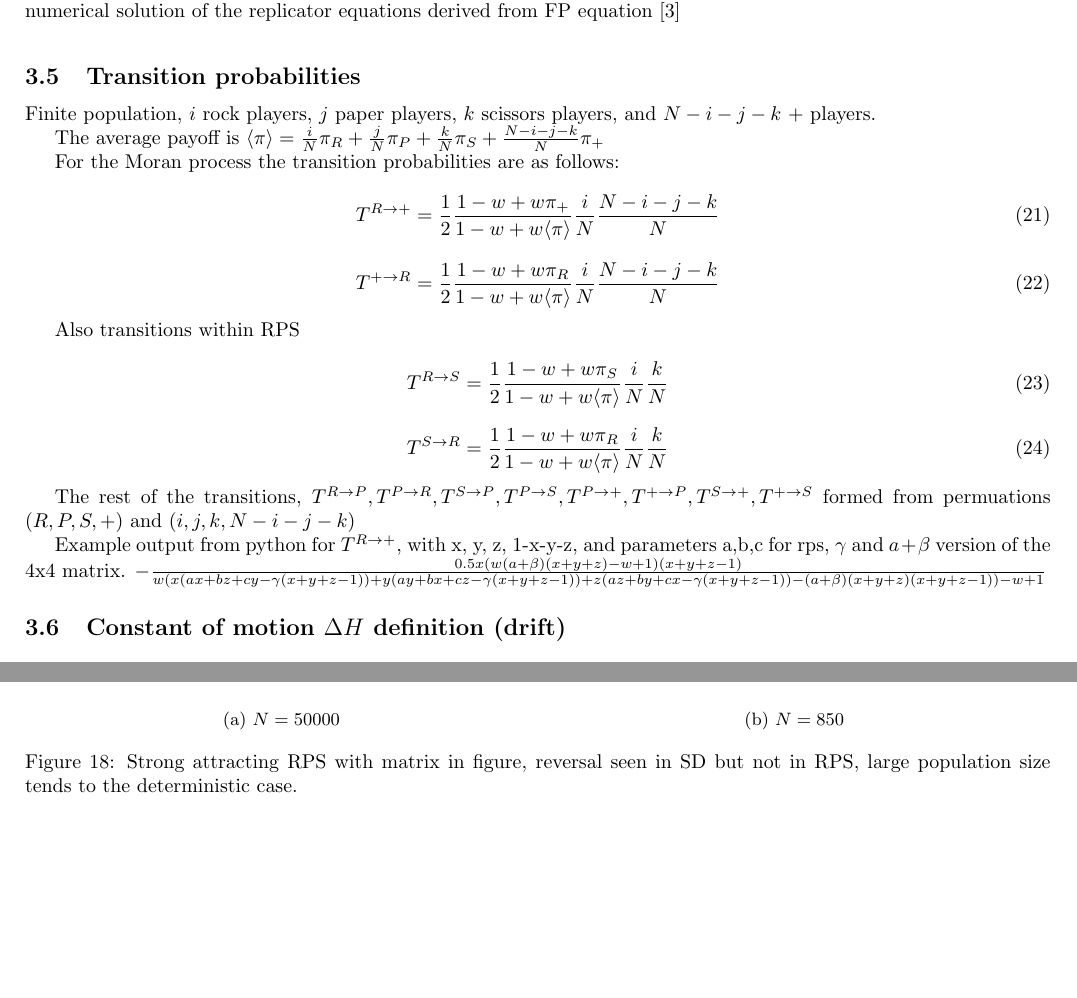
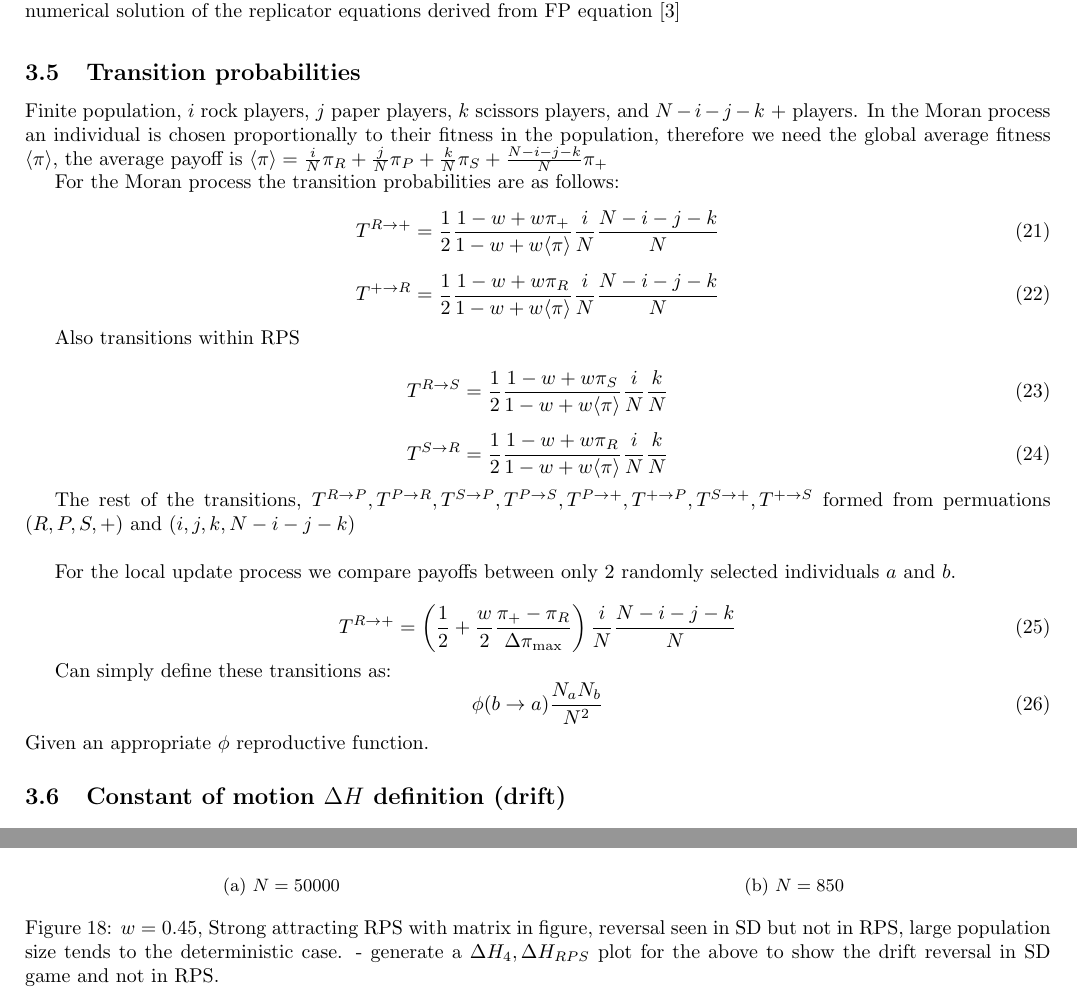
Before and after one commit to purgz/GTfyp, a LaTeX paper (latex_doc/main.tex): two parts of pages 5 and 14 of 15, joined at a grey line, cut so that both start at the same text, the shorter picture padded with empty space. Compiled offline with pdfLaTeX.

Commit message:
doc work

```diff
--- a/latex_doc/main.tex
+++ b/latex_doc/main.tex
@@ -257,9 +257,7 @@ Adjusted deterministic equations for the interaction processes, derived from the
 
 \subsection{Transition probabilities}
 
-Finite population, $i$ rock players, $j$ paper players, $k$ scissors players, and $N - i - j - k$ $+$ players.
-
-The average payoff is $\langle \pi \rangle = \frac{i}{N} \pi_R + \frac{j}{N} \pi_P + \frac{k}{N} \pi_S + \frac{N - i - j -k}{N} \pi_+$
+Finite population, $i$ rock players, $j$ paper players, $k$ scissors players, and $N - i - j - k$ $+$ players. In the Moran process an individual is chosen proportionally to their fitness in the population, therefore we need the global average fitness $\langle \pi \rangle$, the average payoff is $\langle \pi \rangle = \frac{i}{N} \pi_R + \frac{j}{N} \pi_P + \frac{k}{N} \pi_S + \frac{N - i - j -k}{N} \pi_+$
 
 For the Moran process the transition probabilities are as follows:
 \begin{equation}
@@ -279,12 +277,24 @@ Also transitions within RPS
     T^{S \rightarrow R} = \frac{1}{2} \frac{1 - w + w \pi_R}{1 - w + w \langle \pi \rangle} \frac{i}{N} \frac{k}{N}
 \end{equation}
 
+\par
 The rest of the transitions, $T^{R \rightarrow P}, T^{P \rightarrow R}, T^{S \rightarrow P}, T^{P \rightarrow S}, T^{P \rightarrow +}, T^{+ \rightarrow P}, T^{ S \rightarrow +}, T^{+ \rightarrow S}$
-formed from permuations ($R, P, S, +$) and ($i, j, k, N-i-j-k$)
+formed from permuations ($R, P, S, +$) and ($i, j, k, N-i-j-k$) \\
 
-Example output from python for $T^{R \rightarrow +}$, with x, y, z, 1-x-y-z,
-and parameters a,b,c for rps, $\gamma$ and $a + \beta$ version of the 4x4 matrix.
-$- \frac{0.5 x \left(w \left(a + \beta\right) \left(x + y + z\right) - w + 1\right) \left(x + y + z - 1\right)}{w \left(x \left(a x + b z + c y - \gamma \left(x + y + z - 1\right)\right) + y \left(a y + b x + c z - \gamma \left(x + y + z - 1\right)\right) + z \left(a z + b y + c x - \gamma \left(x + y + z - 1\right)\right) - \left(a + \beta\right) \left(x + y + z\right) \left(x + y + z - 1\right)\right) - w + 1}$
+\par
+For the local update process we compare payoffs between only 2 randomly selected individuals $a$ and $b$.
+
+
+\begin{equation}
+  T^{R \rightarrow +} = \left (\frac{1}{2} + \frac{w}{2} \frac{\pi_+ - \pi_R}{\Delta \pi_{\text{max}}} \right ) \frac{i}{N} \frac{N - i - j - k}{N}
+\end{equation}
+
+
+Can simply define these transitions as:
+\begin{equation}
+  \phi(b \rightarrow a) \frac{N_a N_b}{N^2}
+\end{equation}
+Given an appropriate $\phi$ reproductive function.
 
 \subsection{Constant of motion $\Delta H$ definition (drift)}
 
@@ -476,7 +486,7 @@ x axis label incorrect below
   \includegraphics[width=1\linewidth]{images/850POP.png}
   \caption{$N = 850$}
 \end{subfigure}%
-\caption{Strong attracting RPS with matrix in figure, reversal seen in SD but not in RPS, large population size tends to the deterministic case.}
+\caption{$w=0.45$, Strong attracting RPS with matrix in figure, reversal seen in SD but not in RPS, large population size tends to the deterministic case. - generate a $\Delta H_4, \Delta H_{RPS}$ plot for the above to show the drift reversal in SD game and not in RPS.}
 \end{figure}
 
 
```
Also changed, not shown: latex_doc/main.bbl, latex_doc/main.pdf, 6 other files.
